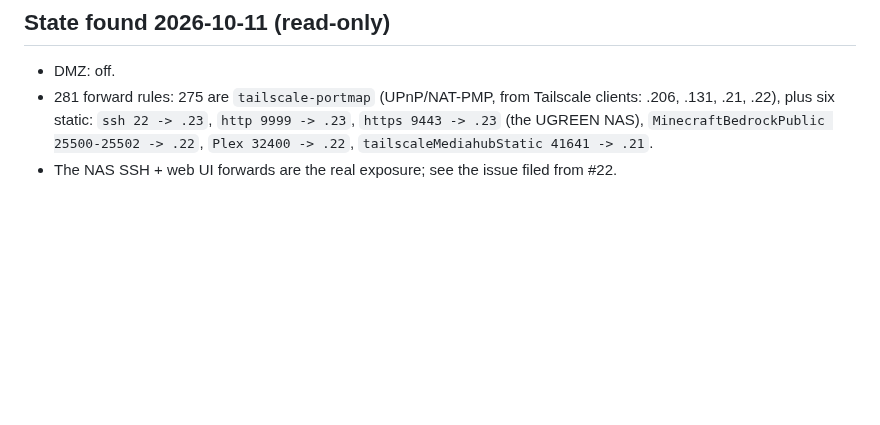
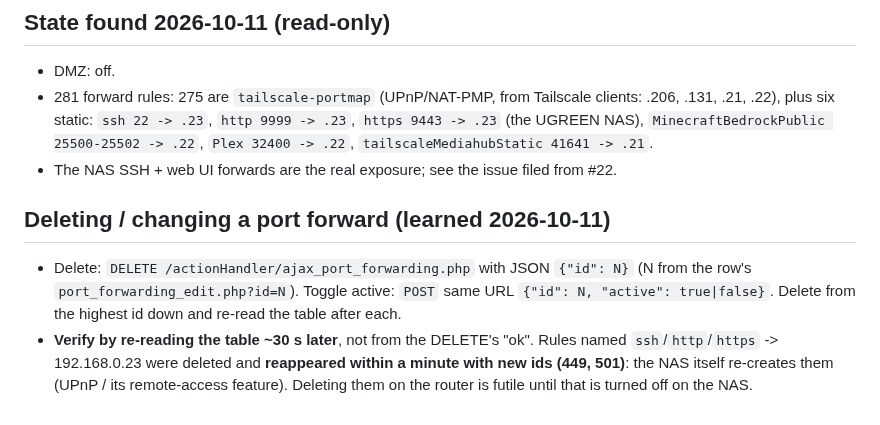
Before and after one commit to alleyneja/mediahub-configs, a Markdown page: docs/runbooks/router-sbg8300.md, the part around the change. Drawn GitHub-style; blank space fills up the shorter version.

Commit message:
docs: router runbook - port forward delete API and NAS re-creating its own forwards
Co-Authored-By: Claude Sonnet 5.5 <noreply@anthropic.com>

```diff
--- a/docs/runbooks/router-sbg8300.md
+++ b/docs/runbooks/router-sbg8300.md
@@ -42,3 +42,10 @@ Nonexistent pages return a 33 KB login-page fallback with HTTP 200 — a `200` i
   `ssh 22 -> .23`, `http 9999 -> .23`, `https 9443 -> .23` (the UGREEN NAS), `MinecraftBedrockPublic 25500-25502 -> .22`,
   `Plex 32400 -> .22`, `tailscaleMediahubStatic 41641 -> .21`.
 - The NAS SSH + web UI forwards are the real exposure; see the issue filed from #22.
+
+## Deleting / changing a port forward (learned 2026-10-11)
+- Delete: `DELETE /actionHandler/ajax_port_forwarding.php` with JSON `{"id": N}` (N from the row's `port_forwarding_edit.php?id=N`).
+  Toggle active: `POST` same URL `{"id": N, "active": true|false}`. Delete from the highest id down and re-read the table after each.
+- **Verify by re-reading the table ~30 s later**, not from the DELETE's "ok". Rules named `ssh`/`http`/`https` -> 192.168.0.23 were
+  deleted and **reappeared within a minute with new ids (449, 501)**: the NAS itself re-creates them (UPnP / its remote-access
+  feature). Deleting them on the router is futile until that is turned off on the NAS.
```
